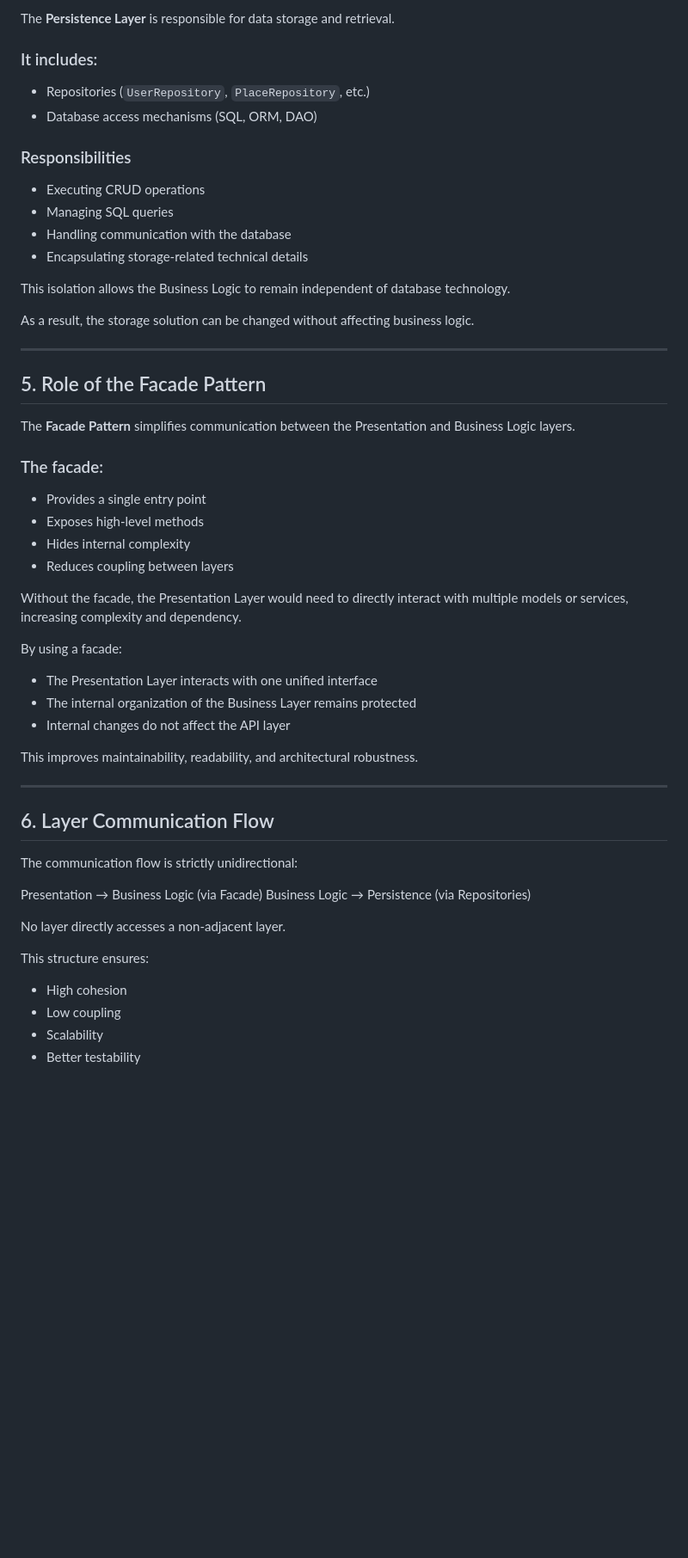
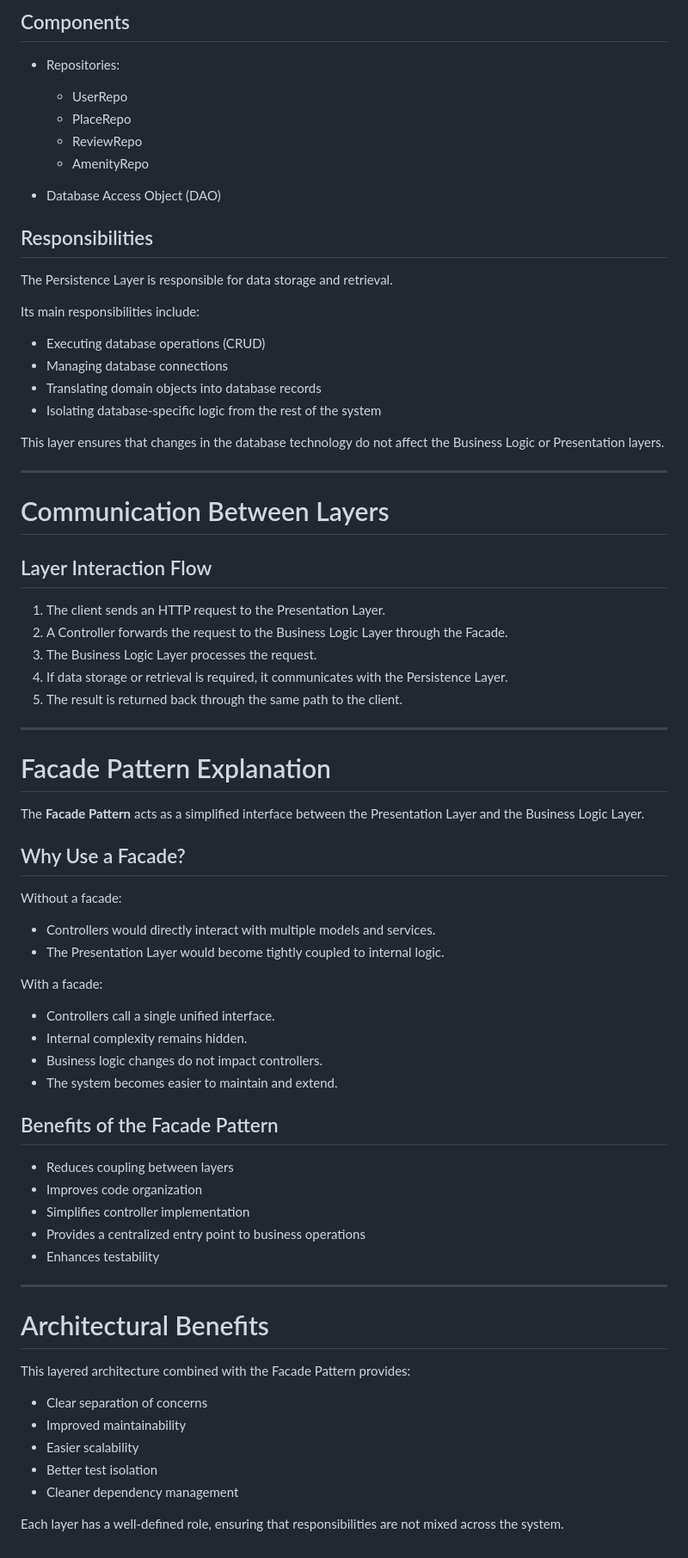
Before and after one commit to GwenP88/holbertonschool-hbnb, a Markdown page: part1/task0/Explanatory_Notes.md, the part around one of its changes. Shown at 86% size. GitHub-like rendering; blank space fills up the shorter version.

Commit message:
Revise Explanatory Notes for architecture clarity
Updated the Explanatory Notes to improve clarity and structure, including a detailed overview of the architecture and responsibilities of each layer.

```diff
--- a/part1/task0/Explanatory_Notes.md
+++ b/part1/task0/Explanatory_Notes.md
@@ -89,60 +101,75 @@ Centralizing business logic in this layer ensures system consistency and avoids
 
-The **Persistence Layer** is responsible for data storage and retrieval.
+## Components
 
-### It includes:
+- Repositories:
+  - UserRepo
+  - PlaceRepo
+  - ReviewRepo
+  - AmenityRepo
 
-- Repositories (`UserRepository`, `PlaceRepository`, etc.)
-- Database access mechanisms (SQL, ORM, DAO)
+- Database Access Object (DAO)
 
-### Responsibilities
+## Responsibilities
 
-- Executing CRUD operations
-- Managing SQL queries
-- Handling communication with the database
-- Encapsulating storage-related technical details
+The Persistence Layer is responsible for data storage and retrieval.
 
-This isolation allows the Business Logic to remain independent of database technology.
+Its main responsibilities include:
 
-As a result, the storage solution can be changed without affecting business logic.
+- Executing database operations (CRUD)
+- Managing database connections
+- Translating domain objects into database records
+- Isolating database-specific logic from the rest of the system
+
+This layer ensures that changes in the database technology do not affect the Business Logic or Presentation layers.
 
 ---
 
-## 5. Role of the Facade Pattern
+# Communication Between Layers
 
-The **Facade Pattern** simplifies communication between the Presentation and Business Logic layers.
+## Layer Interaction Flow
 
-### The facade:
-
-- Provides a single entry point
-- Exposes high-level methods
-- Hides internal complexity
-- Reduces coupling between layers
-
-Without the facade, the Presentation Layer would need to directly interact with multiple models or services, increasing complexity and dependency.
-
-By using a facade:
-
-- The Presentation Layer interacts with one unified interface
-- The internal organization of the Business Layer remains protected
-- Internal changes do not affect the API layer
-
-This improves maintainability, readability, and architectural robustness.
+1. The client sends an HTTP request to the Presentation Layer.
+2. A Controller forwards the request to the Business Logic Layer through the Facade.
+3. The Business Logic Layer processes the request.
+4. If data storage or retrieval is required, it communicates with the Persistence Layer.
+5. The result is returned back through the same path to the client.
 
 ---
 
-## 6. Layer Communication Flow
+# Facade Pattern Explanation
 
-The communication flow is strictly unidirectional:
+The **Facade Pattern** acts as a simplified interface between the Presentation Layer and the Business Logic Layer.
 
-Presentation → Business Logic (via Facade)
-Business Logic → Persistence (via Repositories)
+## Why Use a Facade?
 
+Without a facade:
+- Controllers would directly interact with multiple models and services.
+- The Presentation Layer would become tightly coupled to internal logic.
 
-No layer directly accesses a non-adjacent layer.
+With a facade:
+- Controllers call a single unified interface.
+- Internal complexity remains hidden.
+- Business logic changes do not impact controllers.
+- The system becomes easier to maintain and extend.
 
-This structure ensures:
+## Benefits of the Facade Pattern
 
-- High cohesion
-- Low coupling
-- Scalability
-- Better testability
+- Reduces coupling between layers
+- Improves code organization
+- Simplifies controller implementation
+- Provides a centralized entry point to business operations
+- Enhances testability
+
+---
+
+# Architectural Benefits
+
+This layered architecture combined with the Facade Pattern provides:
+
+- Clear separation of concerns
+- Improved maintainability
+- Easier scalability
+- Better test isolation
+- Cleaner dependency management
+
+Each layer has a well-defined role, ensuring that responsibilities are not mixed across the system.
```
Also changed, not shown: other parts of part1/task0/Explanatory_Notes.md (+45 -33 lines).
